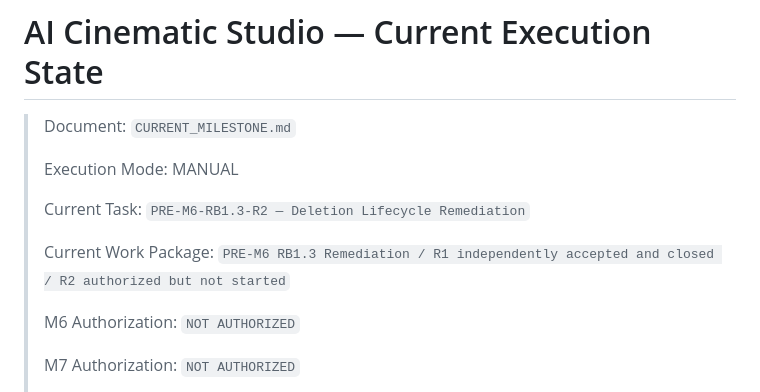
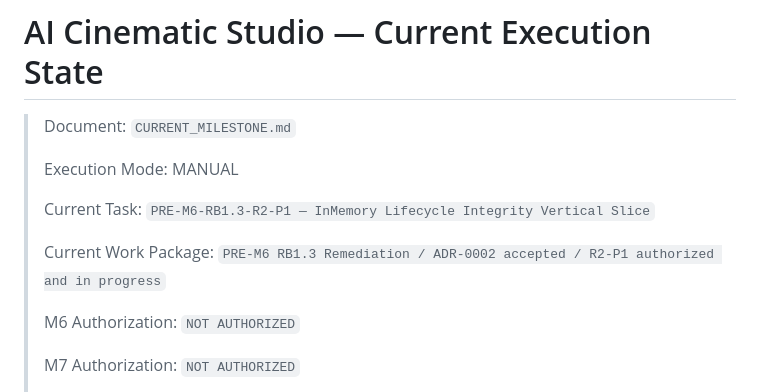
Before and after one commit to lpjiayou/AI-Cinematic-Studio, a Markdown page: CURRENT_MILESTONE.md, the part around one of its changes. Drawn GitHub-style.

```diff
--- a/CURRENT_MILESTONE.md
+++ b/CURRENT_MILESTONE.md
@@ -4,9 +4,9 @@
 >
 > Execution Mode: MANUAL
 >
-> Current Task: `PRE-M6-RB1.3-R2 — Deletion Lifecycle Remediation`
+> Current Task: `PRE-M6-RB1.3-R2-P1 — InMemory Lifecycle Integrity Vertical Slice`
 >
-> Current Work Package: `PRE-M6 RB1.3 Remediation / R1 independently accepted and closed / R2 authorized but not started`
+> Current Work Package: `PRE-M6 RB1.3 Remediation / ADR-0002 accepted / R2-P1 authorized and in progress`
 >
 > M6 Authorization: `NOT AUTHORIZED`
 >
```
Also changed, not shown: other parts of CURRENT_MILESTONE.md (+20 -16 lines), AI_CINEMATIC_STUDIO_SYSTEM_MASTER_PLAN.md (+13 -7 lines), governance/ADR-0002-v5-lifecycle-integrity-boundary.md (added, +118 -0 lines).
